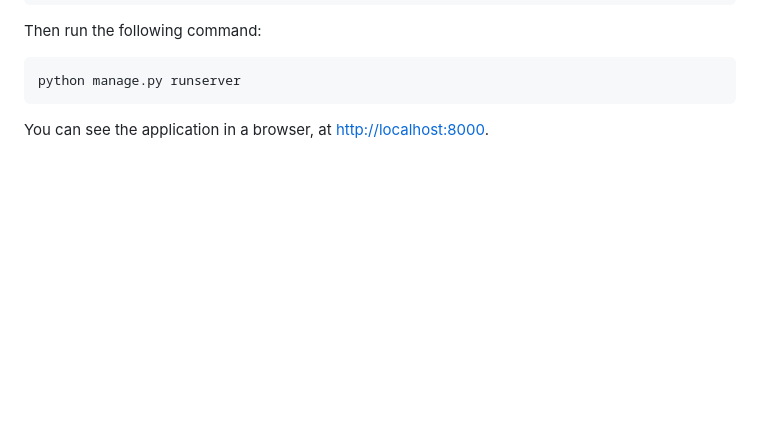
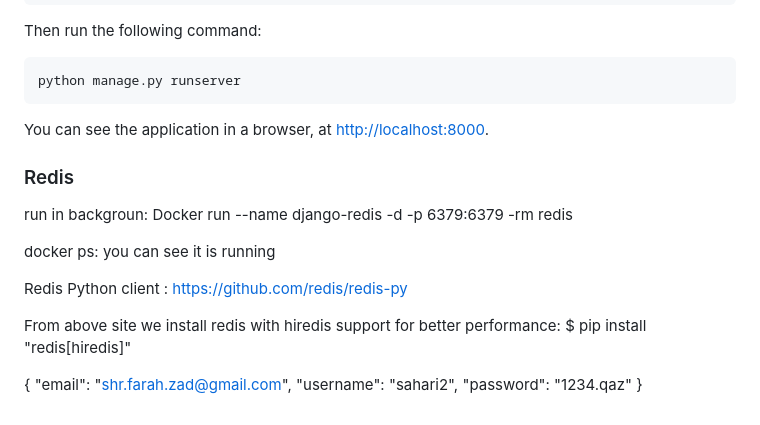
Before and after one commit to productivity-stack/taskflow, a Markdown page: README.md, the part around the change. Drawn GitHub-style; blank space fills up the shorter version.

Commit message:
check in future

````diff
--- a/README.md
+++ b/README.md
@@ -191,3 +191,26 @@ python manage.py runserver
 ```
 
 You can see the application in a browser, at [http://localhost:8000](http://localhost:8000).
+
+
+### Redis
+
+run in backgroun:
+Docker run --name django-redis -d -p 6379:6379 -rm redis
+
+docker ps:
+you can see it is running
+
+Redis Python client :
+https://github.com/redis/redis-py
+
+From above site we install redis with hiredis support for better performance:
+$ pip install "redis[hiredis]"
+
+
+
+{
+  "email": "shr.farah.zad@gmail.com",
+  "username": "sahari2",
+  "password": "1234.qaz"
+}
````
